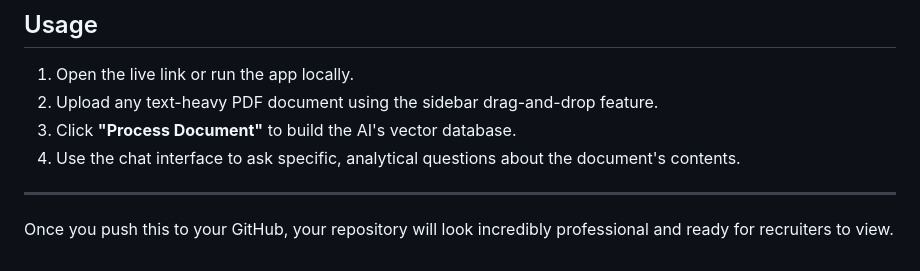
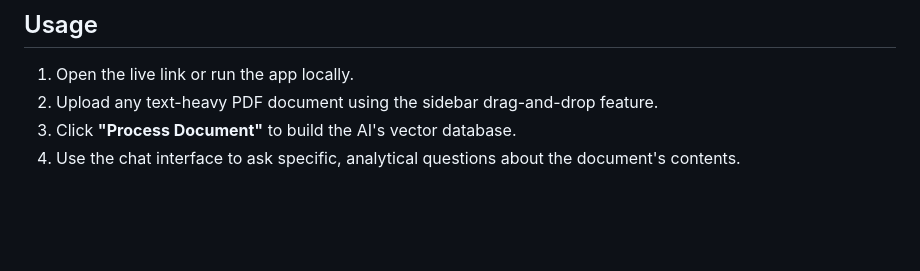
Before and after one commit to Harman-1344/Enterprise-RAG-Assistant, a Markdown page: README.md, the part around the change. Rendered like a GitHub page; blank space fills up the shorter version.

Commit message:
Update README with project details and instructions

```diff
--- a/README.md
+++ b/README.md
@@ -111,7 +111,3 @@ streamlit run src/app.py
 2. Upload any text-heavy PDF document using the sidebar drag-and-drop feature.
 3. Click **"Process Document"** to build the AI's vector database.
 4. Use the chat interface to ask specific, analytical questions about the document's contents.
-
----
-
-Once you push this to your GitHub, your repository will look incredibly professional and ready for recruiters to view.
```
